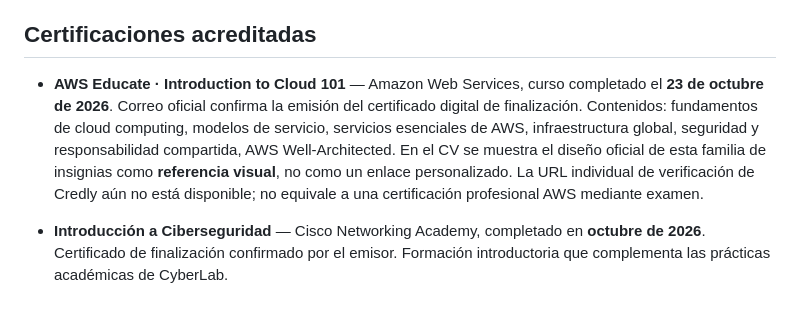
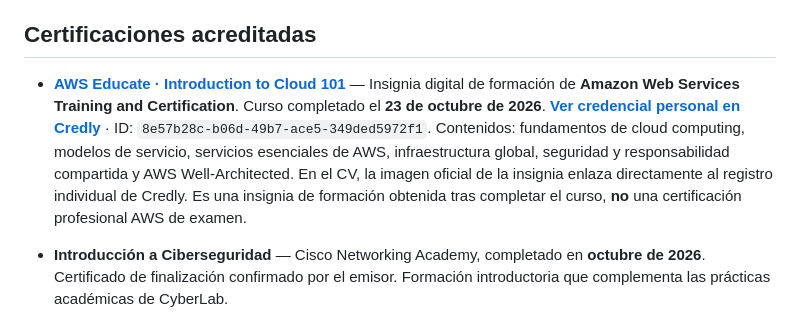
Before and after one commit to Camilo-Guevara/Camilo-Guevara.github.io, a Markdown page: README.md, the part around the change. GitHub-like rendering.

Commit message:
docs: incluir ID y verificación individual de insignia AWS Educate

```diff
--- a/README.md
+++ b/README.md
@@ -10,7 +10,7 @@ Portafolio personal en español para presentar mi formación en **Análisis de S
 
 ## Certificaciones acreditadas
 
-- **AWS Educate · Introduction to Cloud 101** — Amazon Web Services, curso completado el **23 de octubre de 2026**. Correo oficial confirma la emisión del certificado digital de finalización. Contenidos: fundamentos de cloud computing, modelos de servicio, servicios esenciales de AWS, infraestructura global, seguridad y responsabilidad compartida, AWS Well-Architected. En el CV se muestra el diseño oficial de esta familia de insignias como **referencia visual**, no como un enlace personalizado. La URL individual de verificación de Credly aún no está disponible; no equivale a una certificación profesional AWS mediante examen.
+- **[AWS Educate · Introduction to Cloud 101](https://www.credly.com/badges/8e57b28c-b06d-49b7-ace5-349ded5972f1/public_url)** — Insignia digital de formación de **Amazon Web Services Training and Certification**. Curso completado el **23 de octubre de 2026**. **[Ver credencial personal en Credly](https://www.credly.com/badges/8e57b28c-b06d-49b7-ace5-349ded5972f1/public_url)** · ID: `8e57b28c-b06d-49b7-ace5-349ded5972f1`. Contenidos: fundamentos de cloud computing, modelos de servicio, servicios esenciales de AWS, infraestructura global, seguridad y responsabilidad compartida y AWS Well-Architected. En el CV, la imagen oficial de la insignia enlaza directamente al registro individual de Credly. Es una insignia de formación obtenida tras completar el curso, **no** una certificación profesional AWS de examen.
 
 - **Introducción a Ciberseguridad** — Cisco Networking Academy, completado en **octubre de 2026**. Certificado de finalización confirmado por el emisor. Formación introductoria que complementa las prácticas académicas de CyberLab.
 
```
